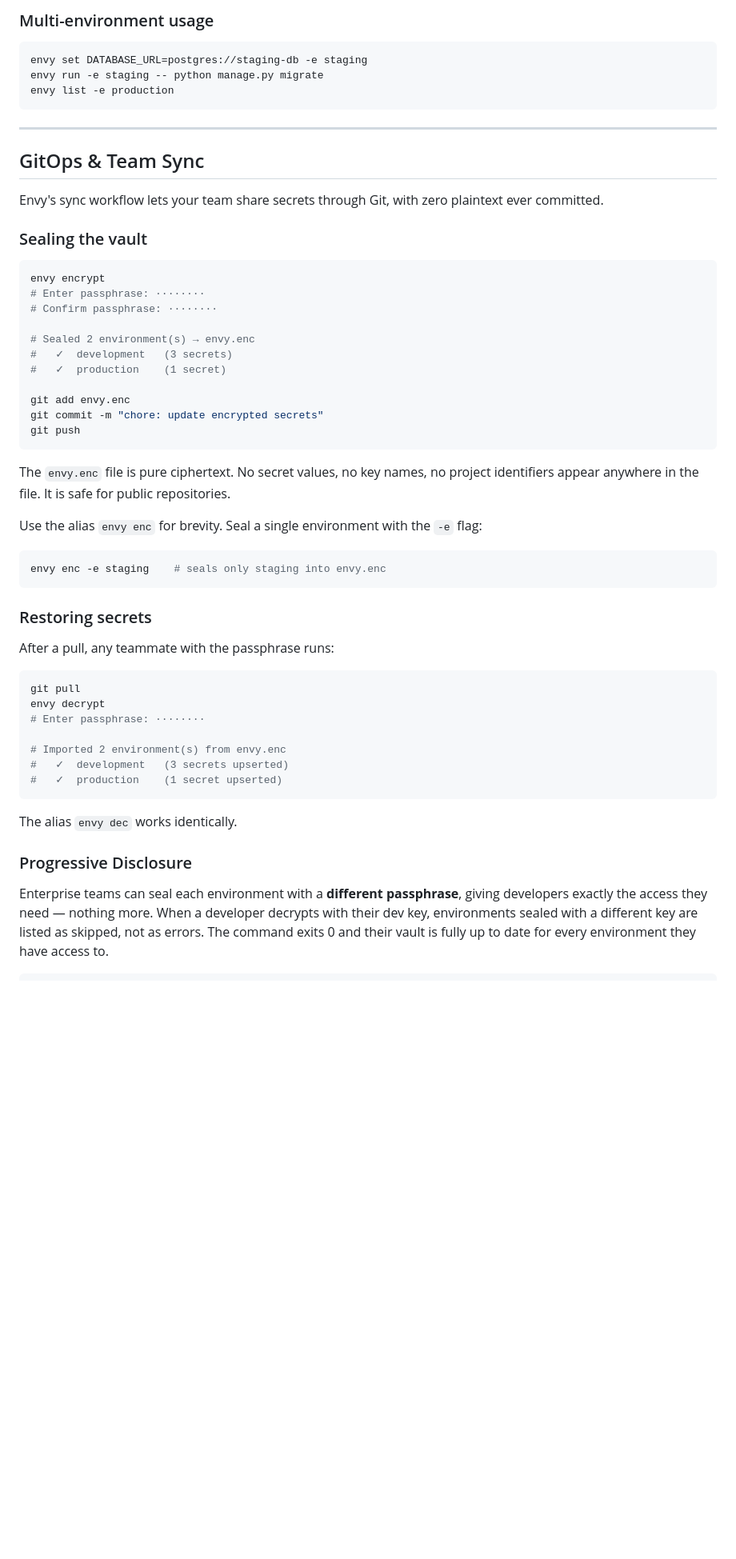
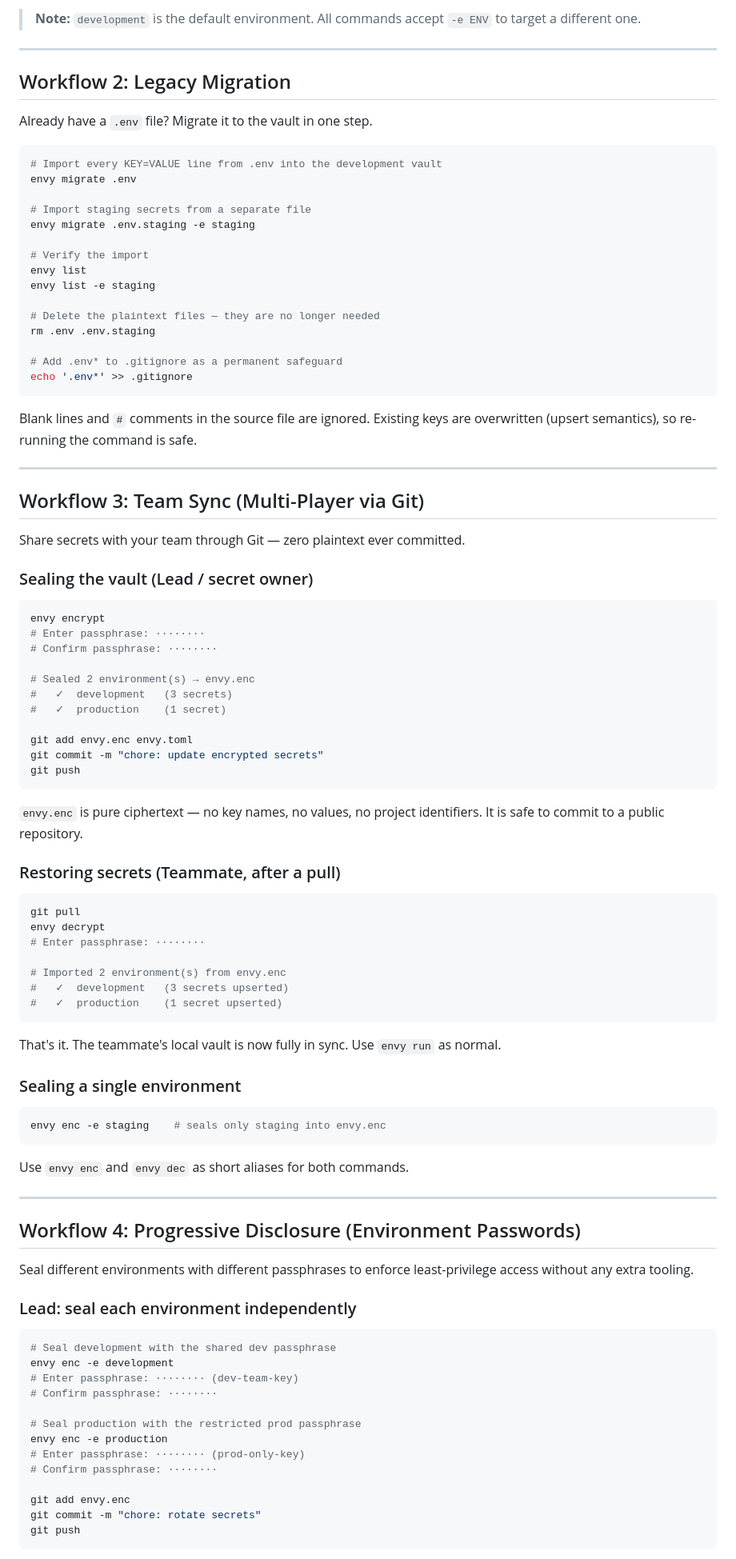
Before and after one commit to anguriatech/envy, a Markdown page: README.md, the part around one of its changes. Shown at 80% size. GitHub-like rendering; blank space fills up the shorter version.

Commit message:
chore: Update README (#7)

````diff
--- a/README.md
+++ b/README.md
@@ -62,20 +97,40 @@ rm .env                      # Delete the plaintext file
 ```
 
-### Multi-environment usage
-
-```bash
-envy set DATABASE_URL=postgres://staging-db -e staging
-envy run -e staging -- python manage.py migrate
-envy list -e production
-```
+> **Note:** `development` is the default environment. All commands accept `-e ENV` to target a different one.
 
 ---
 
-## GitOps & Team Sync
+## Workflow 2: Legacy Migration
 
-Envy's sync workflow lets your team share secrets through Git, with zero plaintext ever committed.
+Already have a `.env` file? Migrate it to the vault in one step.
 
-### Sealing the vault
+```bash
+# Import every KEY=VALUE line from .env into the development vault
+envy migrate .env
+
+# Import staging secrets from a separate file
+envy migrate .env.staging -e staging
+
+# Verify the import
+envy list
+envy list -e staging
+
+# Delete the plaintext files — they are no longer needed
+rm .env .env.staging
+
+# Add .env* to .gitignore as a permanent safeguard
+echo '.env*' >> .gitignore
+```
+
+Blank lines and `#` comments in the source file are ignored. Existing keys are overwritten (upsert semantics), so re-running the command is safe.
+
+---
+
+## Workflow 3: Team Sync (Multi-Player via Git)
+
+Share secrets with your team through Git — zero plaintext ever committed.
+
+### Sealing the vault (Lead / secret owner)
 
 ```bash
 envy encrypt
@@ -86,22 +141,14 @@ envy encrypt
 #   ✓  development   (3 secrets)
 #   ✓  production    (1 secret)
 
-git add envy.enc
+git add envy.enc envy.toml
 git commit -m "chore: update encrypted secrets"
 git push
 ```
 
-The `envy.enc` file is pure ciphertext. No secret values, no key names, no project identifiers appear anywhere in the file. It is safe for public repositories.
+`envy.enc` is pure ciphertext — no key names, no values, no project identifiers. It is safe to commit to a public repository.
 
-Use the alias `envy enc` for brevity. Seal a single environment with the `-e` flag:
-
-```bash
-envy enc -e staging    # seals only staging into envy.enc
-```
-
-### Restoring secrets
-
-After a pull, any teammate with the passphrase runs:
+### Restoring secrets (Teammate, after a pull)
 
 ```bash
 git pull
@@ -113,10 +160,37 @@ envy decrypt
 #   ✓  production    (1 secret upserted)
 ```
 
-The alias `envy dec` works identically.
+That's it. The teammate's local vault is now fully in sync. Use `envy run` as normal.
 
-### Progressive Disclosure
-
-Enterprise teams can seal each environment with a **different passphrase**, giving developers exactly the access they need — nothing more. When a developer decrypts with their dev key, environments sealed with a different key are listed as skipped, not as errors. The command exits 0 and their vault is fully up to date for every environment they have access to.
+### Sealing a single environment
 
 ```bash
+envy enc -e staging    # seals only staging into envy.enc
+```
+
+Use `envy enc` and `envy dec` as short aliases for both commands.
+
+---
+
+## Workflow 4: Progressive Disclosure (Environment Passwords)
+
+Seal different environments with different passphrases to enforce least-privilege access without any extra tooling.
+
+### Lead: seal each environment independently
+
+```bash
+# Seal development with the shared dev passphrase
+envy enc -e development
+# Enter passphrase: ········ (dev-team-key)
+# Confirm passphrase: ········
+
+# Seal production with the restricted prod passphrase
+envy enc -e production
+# Enter passphrase: ········ (prod-only-key)
+# Confirm passphrase: ········
+
+git add envy.enc
+git commit -m "chore: rotate secrets"
+git push
+```
+
````
Also changed, not shown: other parts of README.md (+74 -20 lines), .specify/memory/roadmap.md (+9 -10 lines).
